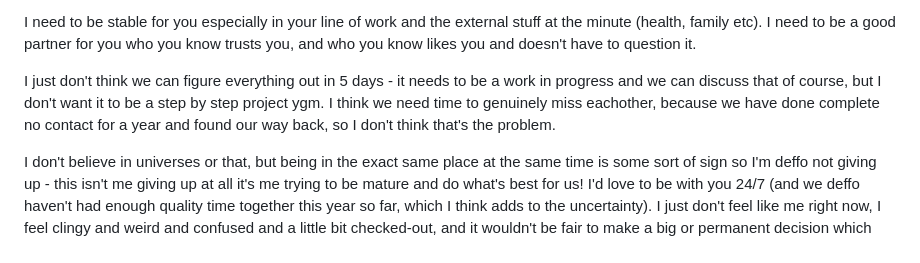
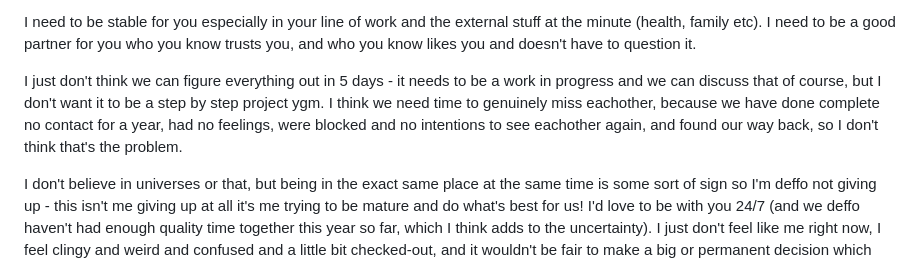
Before and after one commit to marisa-lamarra/open-when-app, a Markdown page: open_monday.md, the part around the change. GitHub-like rendering.

```diff
--- a/open_monday.md
+++ b/open_monday.md
@@ -10,7 +10,7 @@ So, if you're also still not sure what you want, but you still like me/want to s
 
 I need to be stable for you especially in your line of work and the external stuff at the minute (health, family etc). I need to be a good partner for you who you know trusts you, and who you know likes you and doesn't have to question it.
 
-I just don't think we can figure everything out in 5 days - it needs to be a work in progress and we can discuss that of course, but I don't want it to be a step by step project ygm. I think we need time to genuinely miss eachother, because we have done complete no contact for a year and found our way back, so I don't think that's the problem.
+I just don't think we can figure everything out in 5 days - it needs to be a work in progress and we can discuss that of course, but I don't want it to be a step by step project ygm. I think we need time to genuinely miss eachother, because we have done complete no contact for a year, had no feelings, were blocked and no intentions to see eachother again, and found our way back, so I don't think that's the problem.
 
 I don't believe in universes or that, but being in the exact same place at the same time is some sort of sign so I'm deffo not giving up - this isn't me giving up at all it's me trying to be mature and do what's best for us! I'd love to be with you 24/7 (and we deffo haven't had enough quality time together this year so far, which I think adds to the uncertainty). I just don't feel like me right now, I feel clingy and weird and confused and a little bit checked-out, and it wouldn't be fair to make a big or permanent decision which affects both of us when I feel like this. I don't want either of us to act on impulse and then either hate every second of being together or leave and end up back in the inbox in 6 months...
 
```
